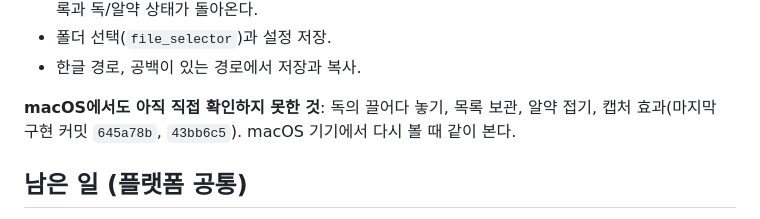
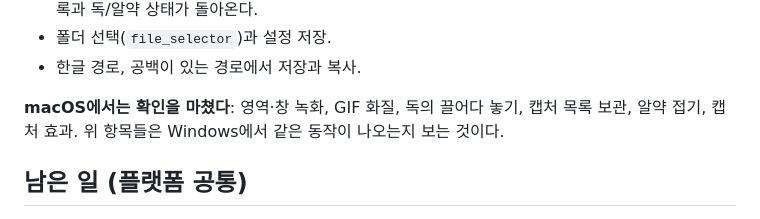
Before and after one commit to jejezz/snapdock-flutter, a Markdown page: docs/WINDOWS.md, the part around the change. GitHub-like rendering.

```diff
--- a/docs/WINDOWS.md
+++ b/docs/WINDOWS.md
@@ -112,7 +112,7 @@ macOS에서 아직 확인하지 못한 것과 Windows에서 처음 확인할 것
 - 폴더 선택(`file_selector`)과 설정 저장.
 - 한글 경로, 공백이 있는 경로에서 저장과 복사.
 
-**macOS에서도 아직 직접 확인하지 못한 것**: 독의 끌어다 놓기, 목록 보관, 알약 접기, 캡처 효과(마지막 구현 커밋 `645a78b`, `43bb6c5`). macOS 기기에서 다시 볼 때 같이 본다.
+**macOS에서는 확인을 마쳤다**: 영역·창 녹화, GIF 화질, 독의 끌어다 놓기, 캡처 목록 보관, 알약 접기, 캡처 효과. 위 항목들은 Windows에서 같은 동작이 나오는지 보는 것이다.
 
 ## 남은 일 (플랫폼 공통)
 
```
Also changed, not shown: CLAUDE.md (+1 -1 lines).
